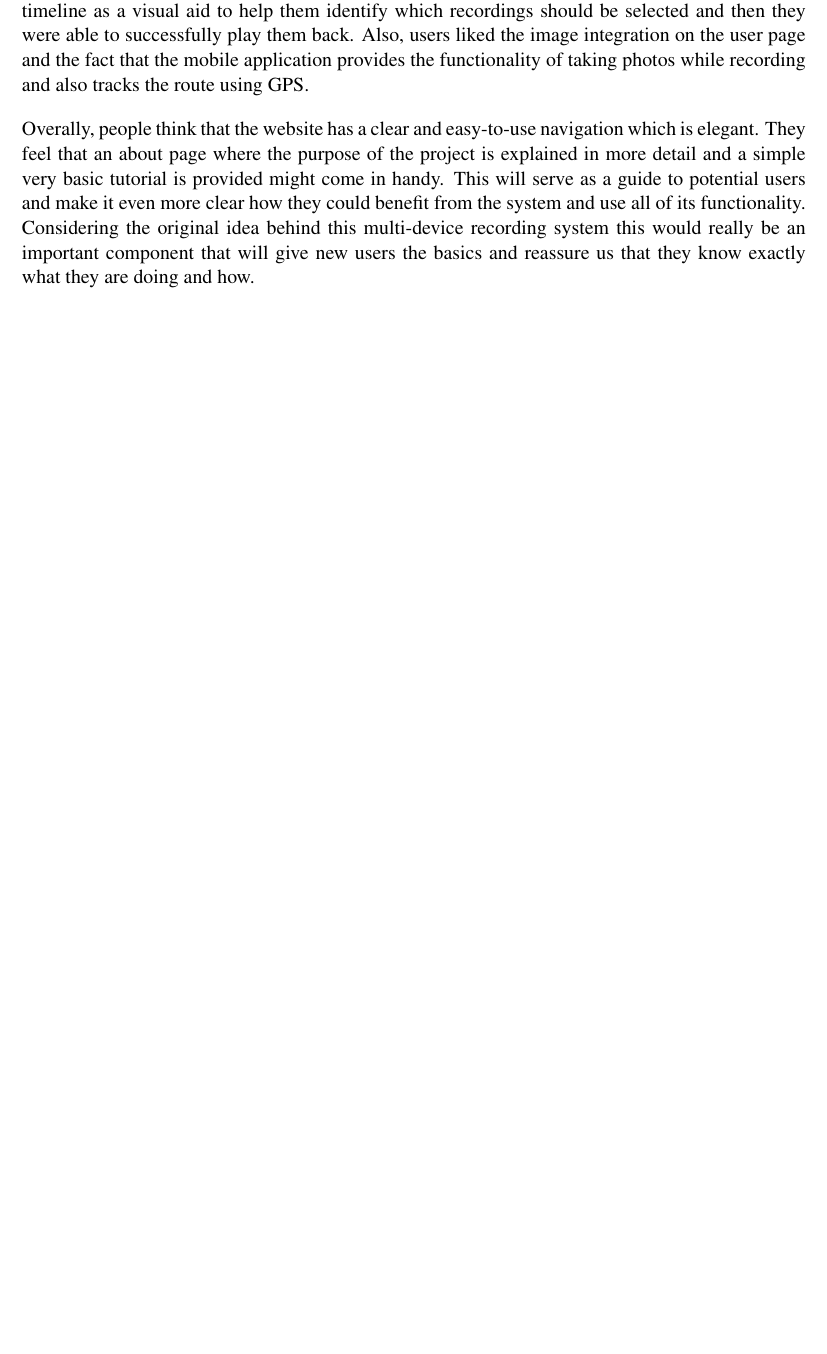
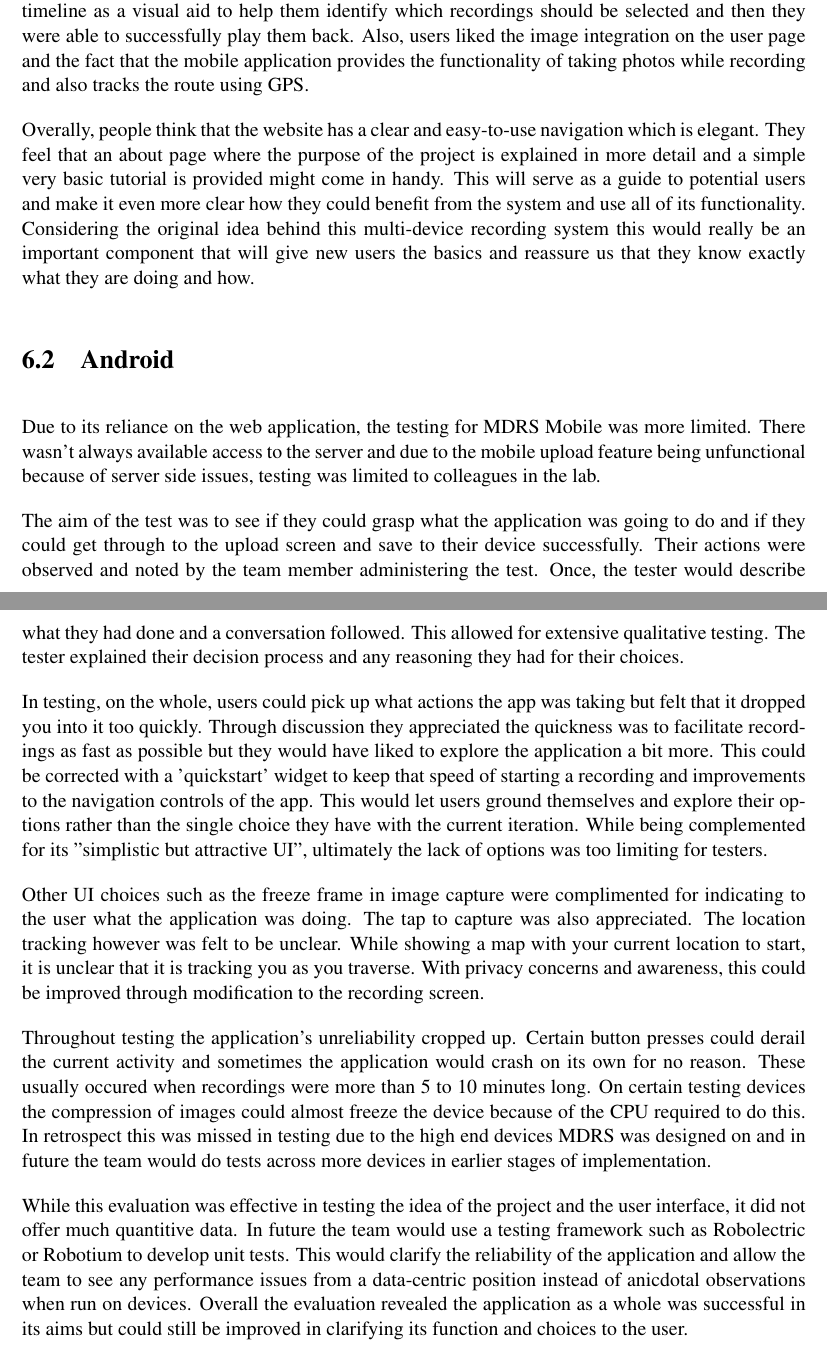
Before and after one commit to allyjweir/dissertation-teamt-tp3, a LaTeX thesis (example.tex): part of page 53 of 62 before the commit and two parts of pages 53 and 54 of 63 after it, the two joined at a grey line, cut so that both start at the same text, the shorter picture padded with empty space. Compiled offline with pdfLaTeX.

Commit message:
Android evaluation done. Corrections to web app evaluation next.

```diff
--- a/example.tex
+++ b/example.tex
@@ -922,6 +920,19 @@ However, we believe that once more people register and start using the system th
 Also, in order to play back two or more overlapping recordings, users needed to be pointed to the timeline as a visual aid to help them identify which recordings should be selected and then they were able to successfully play them back. Also, users liked the image integration on the user page and the fact that the mobile application provides the functionality of taking photos while recording and also tracks the route using GPS.
 
 Overally, people think that the website has a clear and easy-to-use navigation which is elegant. They feel that an about page where the purpose of the project is explained in more detail and a simple very basic tutorial is provided might come in handy. This will serve as a guide to potential users and make it even more clear how they could benefit from the system and use all of its functionality. Considering the original idea behind this multi-device recording system this would really be an important component that will give new users the basics and reassure us that they know exactly what they are doing and how.
+
+\section{Android}		Due to its reliance on the web application, the testing for MDRS Mobile was more limited. There wasn't always available access to the server and due to the mobile upload feature being unfunctional because of server side issues, testing was limited to colleagues in the lab.
+
+The aim of the test was to see if they could grasp what the application was going to do and if they could get through to the upload screen and save to their device successfully. Their actions were observed and noted by the team member administering the test. Once, the tester would describe what they had done and a conversation followed. This allowed for extensive qualitative testing. The tester explained their decision process and any reasoning they had for their choices.
+
+In testing, on the whole, users could pick up what actions the app was taking but felt that it dropped you into it too quickly. Through discussion they appreciated the quickness was to facilitate recordings as fast as possible but they would have liked to explore the application a bit more. This could be corrected with a 'quickstart' widget to keep that speed of starting a recording and improvements to the navigation controls of the app. This would let users ground themselves and explore their options rather than the single choice they have with the current iteration. While being complemented for its "simplistic but attractive UI", ultimately the lack of options was too limiting for testers.
+
+Other UI choices such as the freeze frame in image capture were complimented for indicating to the user what the application was doing. The tap to capture was also appreciated. The location tracking however was felt to be unclear. While showing a map with your current location to start, it is unclear that it is tracking you as you traverse. With privacy concerns and awareness, this could be improved through modification to the recording screen.
+
+Throughout testing the application's unreliability cropped up. Certain button presses could derail the current activity and sometimes the application would crash on its own for no reason. These usually occured when recordings were more than 5 to 10 minutes long. On certain testing devices the compression of images could almost freeze the device because of the CPU required to do this. In retrospect this was missed in testing due to the high end devices MDRS was designed on and in future the team would do tests across more devices in earlier stages of implementation.
+
+While this evaluation was effective in testing the idea of the project and the user interface, it did not offer much quantitive data. In future the team would use a testing framework such as Robolectric or Robotium to develop unit tests. This would clarify the reliability of the application and allow the team to see any performance issues from a data-centric position instead of anicdotal observations when run on devices. Overall the evaluation revealed the application as a whole was successful in its aims but could still be improved in clarifying its function and choices to the user.
+
 
 %==============================================================================
 \chapter{Challenges}
```
Also changed, not shown: example.tex (6 more changed lines).
